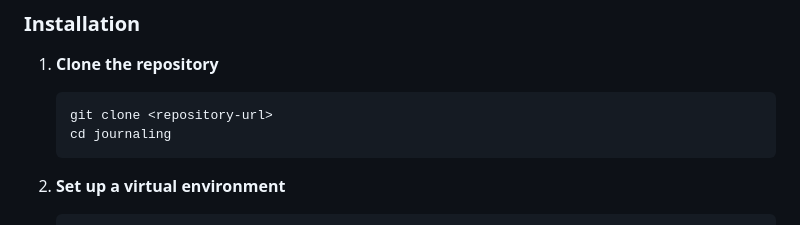
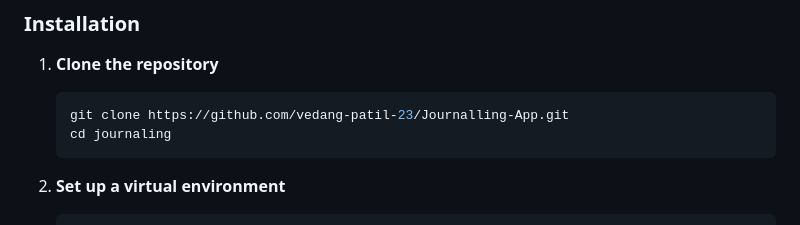
Before and after one commit to vedang-patil-23/Journalling-App, a Markdown page: README.md, the part around the change. Rendered like a GitHub page.

````diff
--- a/README.md
+++ b/README.md
@@ -24,7 +24,7 @@ A simple and elegant personal journaling application to help you capture your th
 
 1. **Clone the repository**
    ```bash
-   git clone <repository-url>
+   git clone https://github.com/vedang-patil-23/Journalling-App.git
    cd journaling
    ```
 
````
